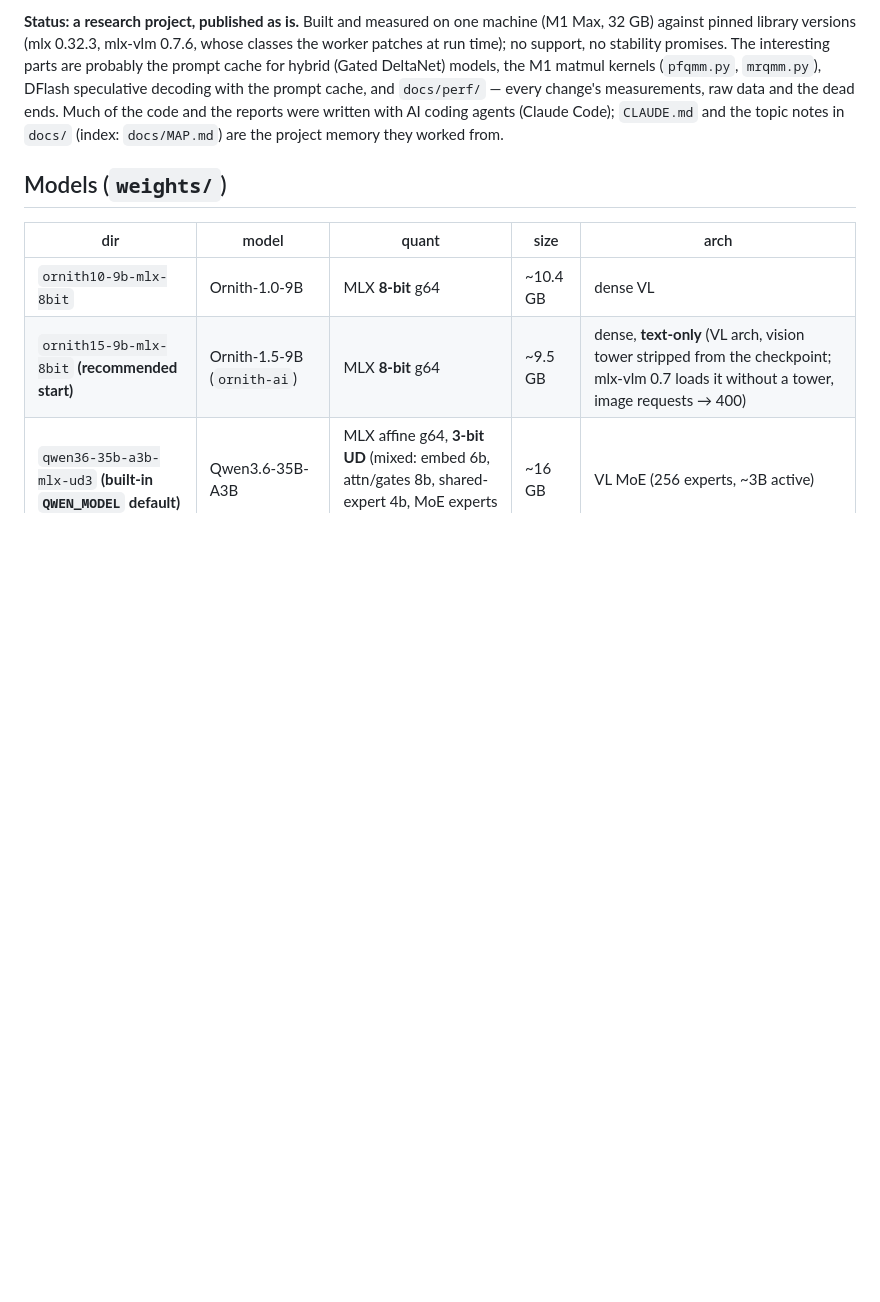
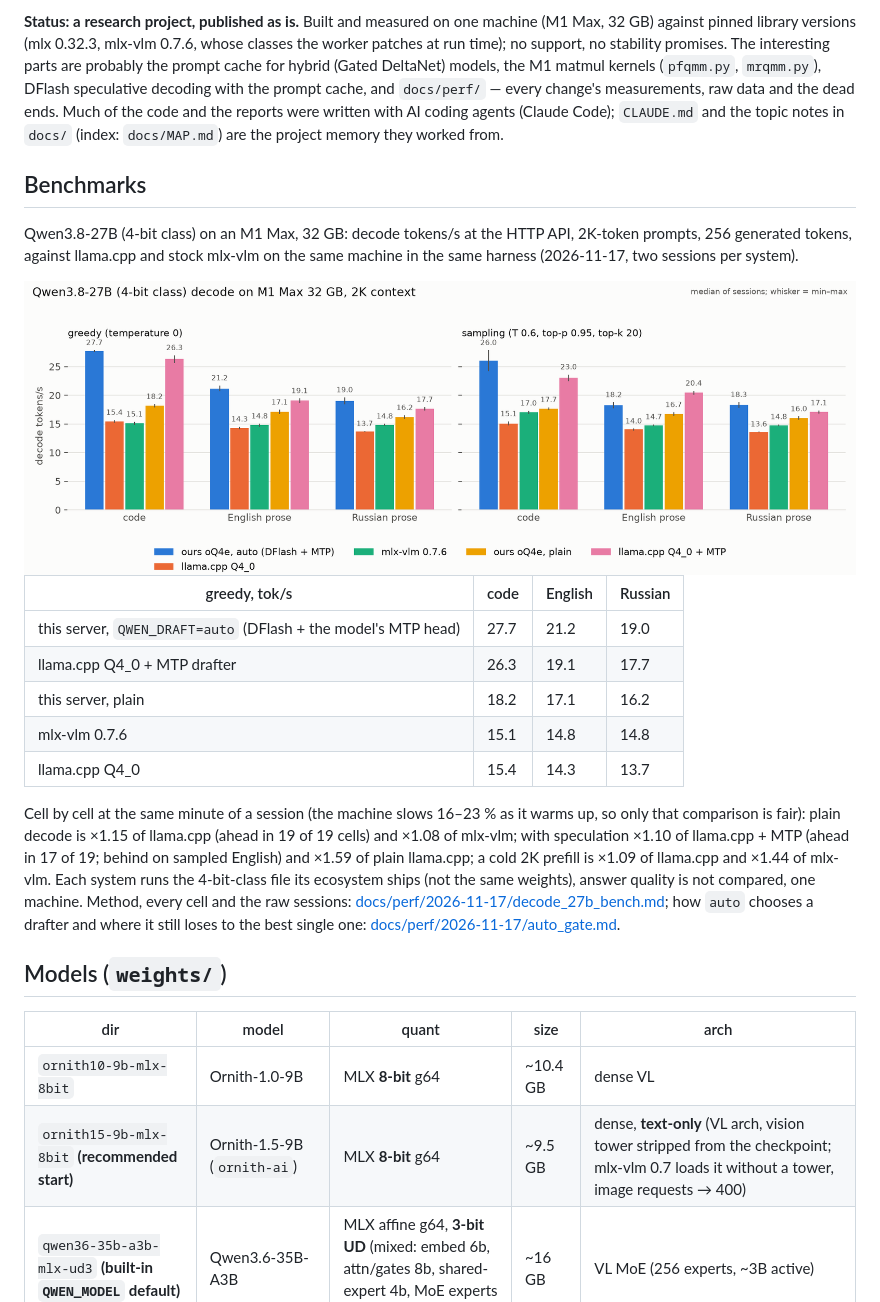
Before and after one commit to svezhest/llm, a Markdown page: README.md, the part around the change. Drawn GitHub-style; pictures changed too: docs/perf/2026-11-17/decode_2k_light.png (added); blank space fills up the shorter version.

Commit message:
27B decode benchmark vs llama.cpp and mlx-vlm (headline2, two sessions per system): report, chart, raw sessions, README Benchmarks
Co-Authored-By: Claude Fable 5.2 <noreply@anthropic.com>

```diff
--- a/README.md
+++ b/README.md
@@ -25,6 +25,35 @@ the M1 matmul kernels (`pfqmm.py`, `mrqmm.py`), DFlash speculative decoding with
 prompt cache, and `docs/perf/` — every change's measurements, raw data and the dead
 ends. Much of the code and the reports were written with AI coding agents (Claude
 Code); `CLAUDE.md` and the topic notes in `docs/` (index: `docs/MAP.md`) are the project memory they worked from.
+
+## Benchmarks
+
+Qwen3.8-27B (4-bit class) on an M1 Max, 32 GB: decode tokens/s at the HTTP API, 2K-token
+prompts, 256 generated tokens, against llama.cpp and stock mlx-vlm on the same machine in
+the same harness (2026-11-17, two sessions per system).
+
+<picture>
+  <source media="(prefers-color-scheme: dark)" srcset="docs/perf/2026-11-17/decode_2k_dark.png">
+  <img alt="Decode tokens/s at 2K context: this server (auto, plain), llama.cpp (plain, + MTP), mlx-vlm; greedy and sampling; code, English, Russian" src="docs/perf/2026-11-17/decode_2k_light.png">
+</picture>
+
+| greedy, tok/s | code | English | Russian |
+|---|---|---|---|
+| this server, `QWEN_DRAFT=auto` (DFlash + the model's MTP head) | 27.7 | 21.2 | 19.0 |
+| llama.cpp Q4_0 + MTP drafter | 26.3 | 19.1 | 17.7 |
+| this server, plain | 18.2 | 17.1 | 16.2 |
+| mlx-vlm 0.7.6 | 15.1 | 14.8 | 14.8 |
+| llama.cpp Q4_0 | 15.4 | 14.3 | 13.7 |
+
+Cell by cell at the same minute of a session (the machine slows 16–23 % as it warms up, so
+only that comparison is fair): plain decode is ×1.15 of llama.cpp (ahead in 19 of 19 cells)
+and ×1.08 of mlx-vlm; with speculation ×1.10 of llama.cpp + MTP (ahead in 17 of 19; behind
+on sampled English) and ×1.59 of plain llama.cpp; a cold 2K prefill is ×1.09 of llama.cpp
+and ×1.44 of mlx-vlm. Each system runs the 4-bit-class file its ecosystem ships (not the
+same weights), answer quality is not compared, one machine. Method, every cell and the raw
+sessions: [docs/perf/2026-11-17/decode_27b_bench.md](docs/perf/2026-11-17/decode_27b_bench.md);
+how `auto` chooses a drafter and where it still loses to the best single one:
+[docs/perf/2026-11-17/auto_gate.md](docs/perf/2026-11-17/auto_gate.md).
 
 ## Models (`weights/`)
 
```
Also changed, not shown: docs/MAP.md (+3 -1 lines), docs/measuring.md (+7 -0 lines), docs/perf/2026-11-17/decode_2k_dark.png (added), 14 other files.
